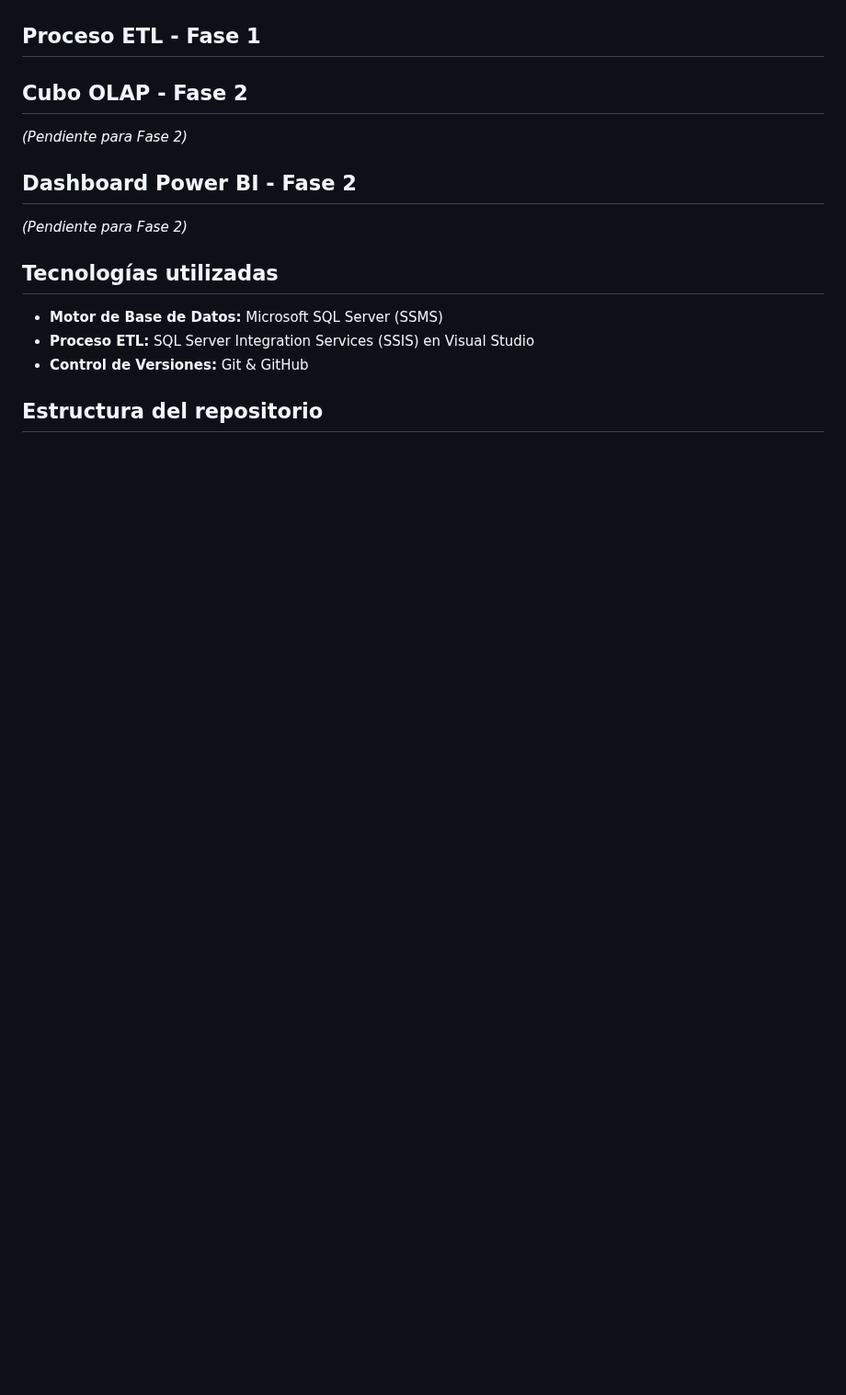
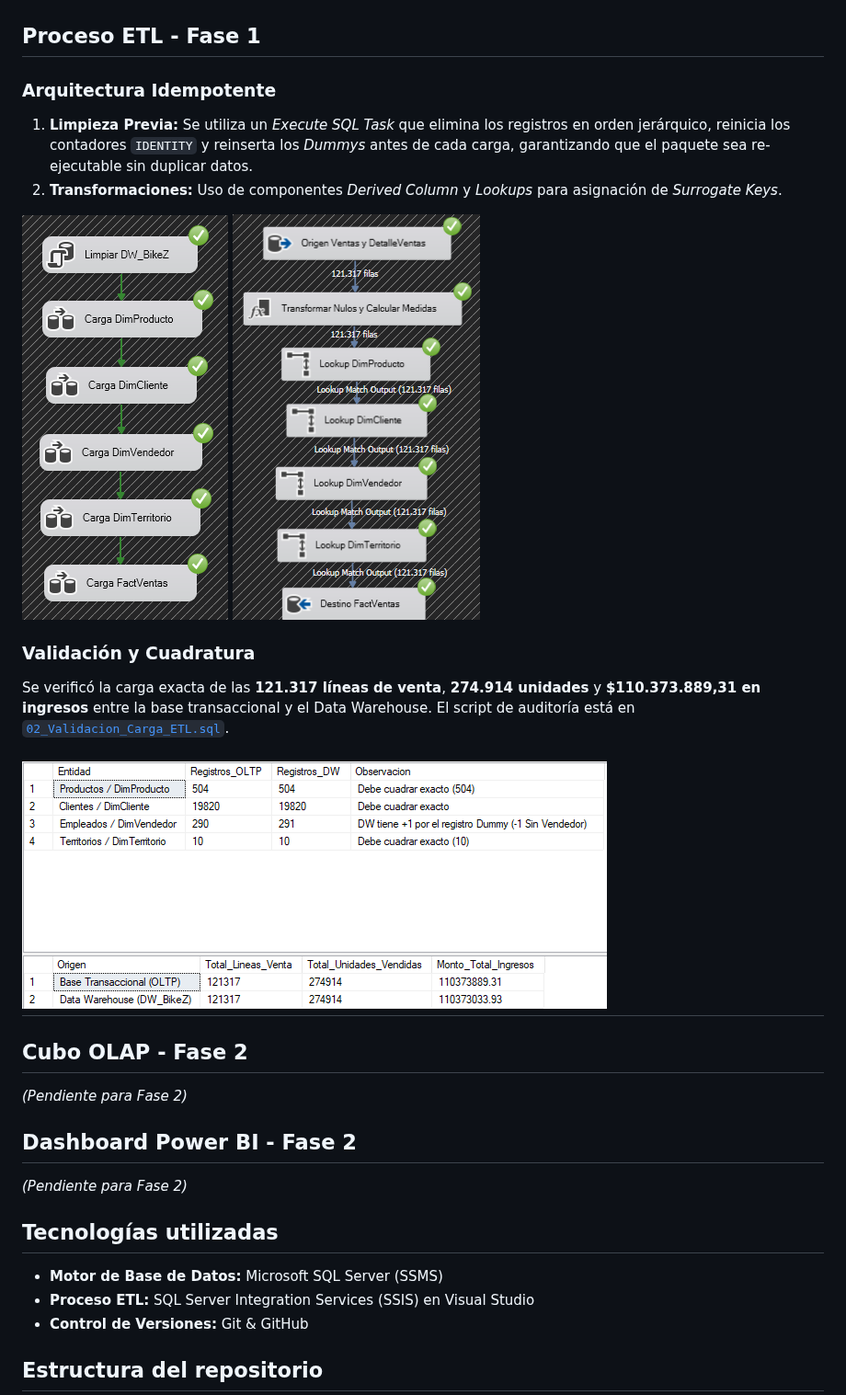
Before and after one commit to vicenzubi/CERTAMEN2-BI, a Markdown page: README.md, the part around one of its changes. Shown at 92% size. Rendered like a GitHub page; pictures changed too: docs/modelo-dimensional/evidencia_validacion_etl.png (added); blank space fills up the shorter version.

Commit message:
Documenta proceso ETL y su validación

```diff
--- a/README.md
+++ b/README.md
@@ -77,7 +77,18 @@ El script DDL de creación de la base de datos dimensional (`DW_BikeZ`), junto c
 ![Diagrama Modelo Estrella Bike Z](docs/modelo-dimensional/modelo_estrella.png)
 
 ## Proceso ETL - Fase 1
+### Arquitectura Idempotente
+1. **Limpieza Previa:** Se utiliza un *Execute SQL Task* que elimina los registros en orden jerárquico, reinicia los contadores `IDENTITY` y reinserta los *Dummys* antes de cada carga, garantizando que el paquete sea re-ejecutable sin duplicar datos.
+2. **Transformaciones:** Uso de componentes *Derived Column* y *Lookups* para asignación de *Surrogate Keys*.
 
+![Flujo de Control ETL](docs/modelo-dimensional/etl_control_flow.png)
+![Flujo de Datos FactVentas](docs/modelo-dimensional/etl_fact_ventas.png)
+
+### Validación y Cuadratura
+Se verificó la carga exacta de las **121.317 líneas de venta**, **274.914 unidades** y **$110.373.889,31 en ingresos** entre la base transaccional y el Data Warehouse. El script de auditoría está en [`02_Validacion_Carga_ETL.sql`](database/scripts/02_Validacion_Carga_ETL.sql).
+
+![Validación de Carga ETL](docs/modelo-dimensional/evidencia_validacion_etl.png)
+---
 ## Cubo OLAP - Fase 2
 *(Pendiente para Fase 2)*
 
```
Also changed, not shown: other parts of README.md (+27 -1 lines), docs/modelo-dimensional/etl_control_flow.png (renamed from docs/modelo_dimensional/etl_control_flow.png), docs/modelo-dimensional/etl_fact_ventas.png (renamed from docs/modelo_dimensional/etl_fact_ventas.png), docs/modelo-dimensional/evidencia_calidad_datos.png (renamed from docs/modelo_dimensional/evidencia_calidad_datos.png), docs/modelo-dimensional/modelo_estrella.png (renamed from docs/modelo_dimensional/modelo_estrella.png).
